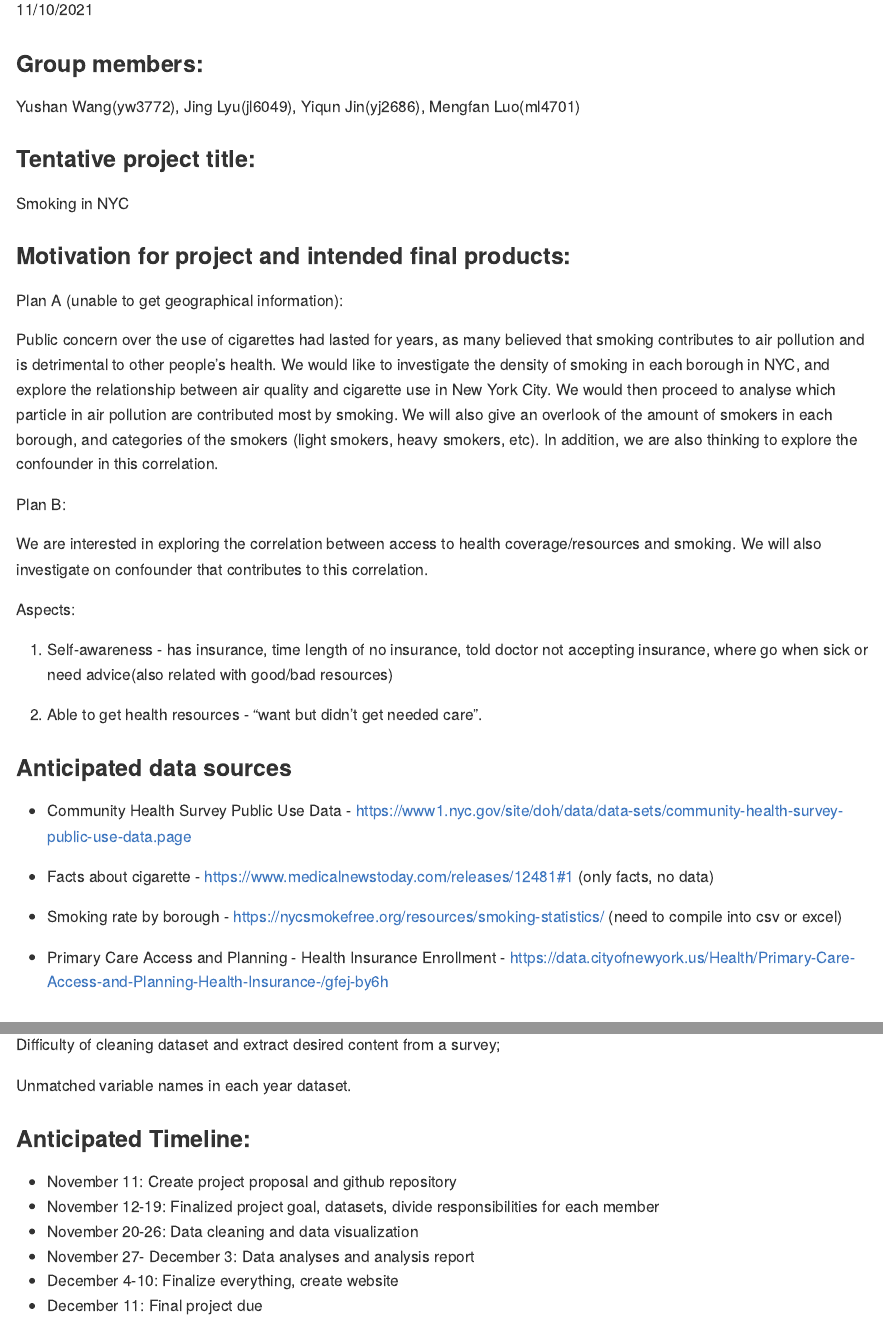
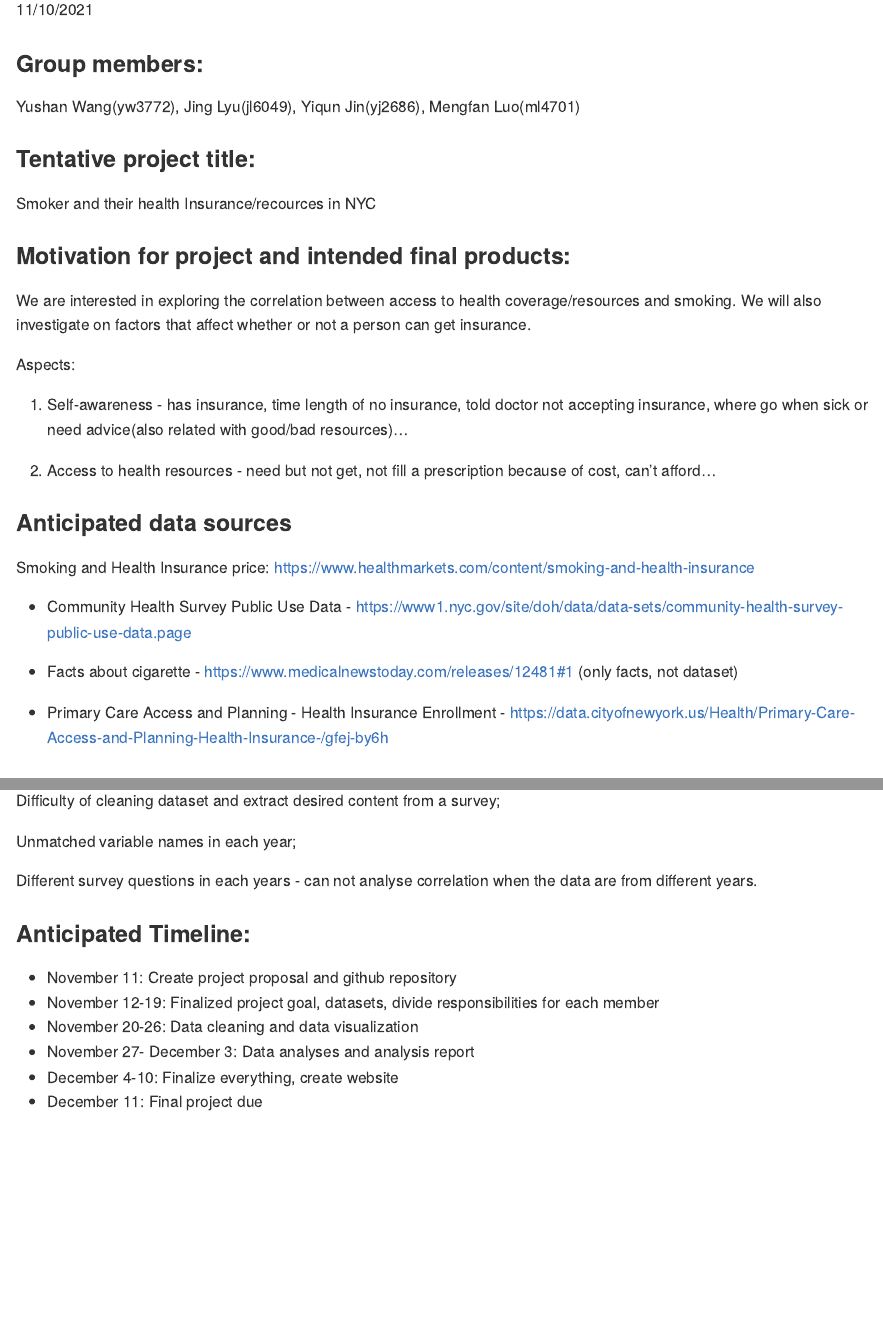
Before and after one commit to JING-LYU/final_project, an R Markdown document (project_proposal.rmd): the page in a window 1100 px wide, from 110 px down, and a second part further down, joined at a grey line. The pictures show the output file project_proposal.md that the author committed with the source, drawn offline in the style of GitHub.

Commit message:
revise proposal

```diff
--- a/project_proposal.rmd
+++ b/project_proposal.rmd
@@ -9,33 +9,26 @@ output:
 Yushan Wang(yw3772), Jing Lyu(jl6049), Yiqun Jin(yj2686), Mengfan Luo(ml4701)
 
 ### Tentative project title:
-Smoking in NYC
+Smoker and their health Insurance/recources in NYC
 
 ### Motivation for project and intended final products:
 
-Plan A (unable to get geographical information):
-
-Public concern over the use of cigarettes had lasted for years, as many believed that smoking contributes to air pollution and is detrimental to other people’s health. We would like to investigate the density of smoking in each borough in NYC, and explore the relationship between air quality and cigarette use in New York City. We would then proceed to analyse which particle in air pollution are contributed most by smoking.
-We will also give an overlook of the amount of smokers in each borough, and categories of the smokers (light smokers, heavy smokers, etc). In addition, we are also thinking to explore the confounder in this correlation.
-
-Plan B:
-
-We are interested in exploring the correlation between access to health coverage/resources and smoking. We will also investigate on confounder that contributes to this correlation.
+We are interested in exploring the correlation between access to health coverage/resources and smoking. We will also investigate on factors that affect whether or not a person can get insurance.
 
 Aspects:
 
-1. Self-awareness - has insurance, time length of no insurance, told doctor not accepting insurance, where go when sick or need advice(also related with good/bad resources)
+1. Self-awareness - has insurance, time length of no insurance, told doctor not accepting insurance, where go when sick or need advice(also related with good/bad resources)...
 
-2. Able to get health resources - "want but didn't get needed care".
+2. Access to health resources - need but not get, not fill a prescription because of cost, can't afford...
 
 
 ### Anticipated data sources
 
+Smoking and Health Insurance price: https://www.healthmarkets.com/content/smoking-and-health-insurance
+
 * Community Health Survey Public Use Data - https://www1.nyc.gov/site/doh/data/data-sets/community-health-survey-public-use-data.page
 
-* Facts about cigarette - https://www.medicalnewstoday.com/releases/12481#1 (only facts, no data)
-
-* Smoking rate by borough - https://nycsmokefree.org/resources/smoking-statistics/ (need to compile into csv or excel)
+* Facts about cigarette - https://www.medicalnewstoday.com/releases/12481#1 (only facts, not dataset)
 
 * Primary Care Access and Planning - Health Insurance Enrollment - https://data.cityofnewyork.us/Health/Primary-Care-Access-and-Planning-Health-Insurance-/gfej-by6h
 
@@ -59,9 +54,9 @@ Relationship between access to health resources and smoking;
 
 Difficulty of cleaning dataset and extract desired content from a survey;
 
-Unmatched variable names in each year dataset.
+Unmatched variable names in each year;
 
-
+Different survey questions in each years - can not analyse correlation when the data are from different years.
 
 ### Anticipated Timeline:
 
```
Also changed, not shown: project_proposal.md, project_proposal.rmd (6 more changed lines).
